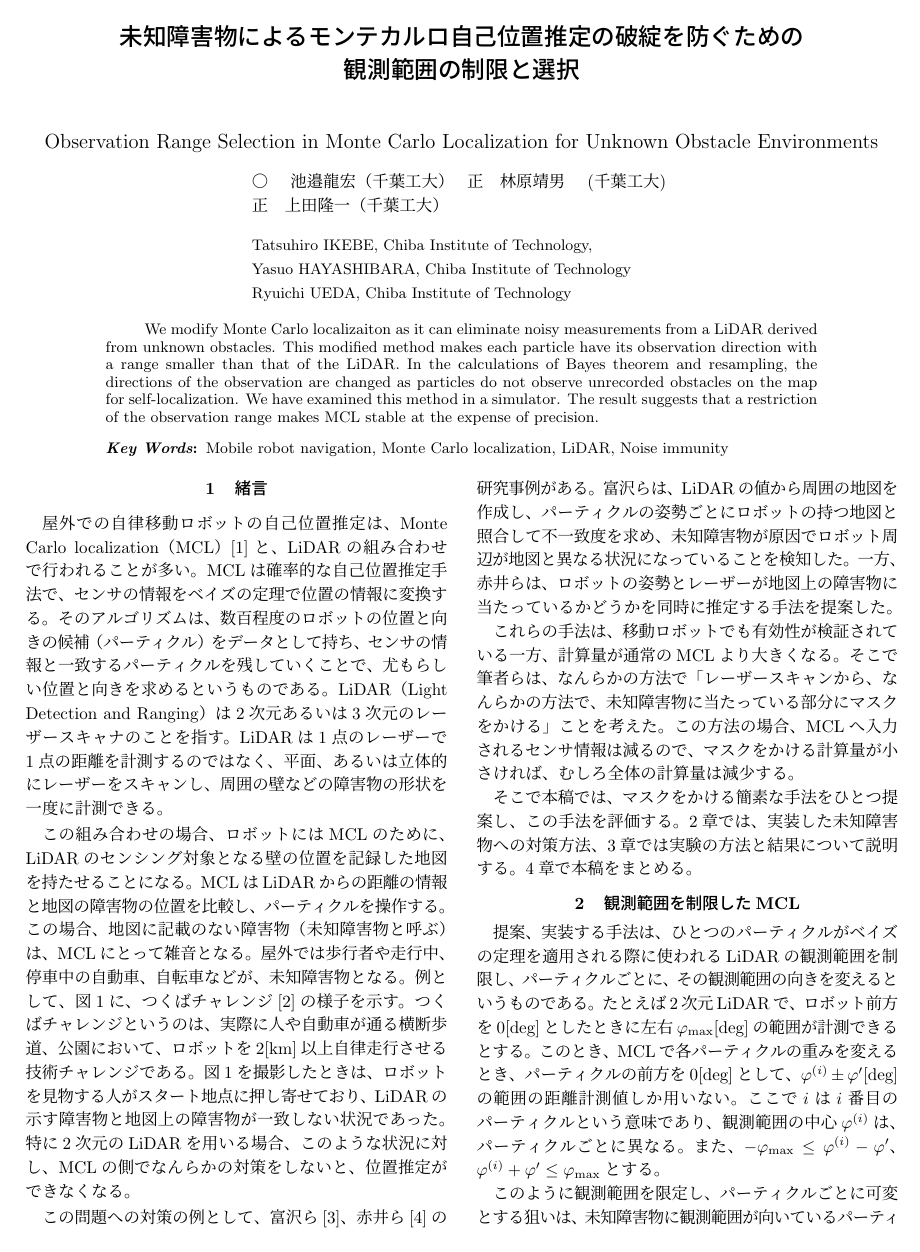
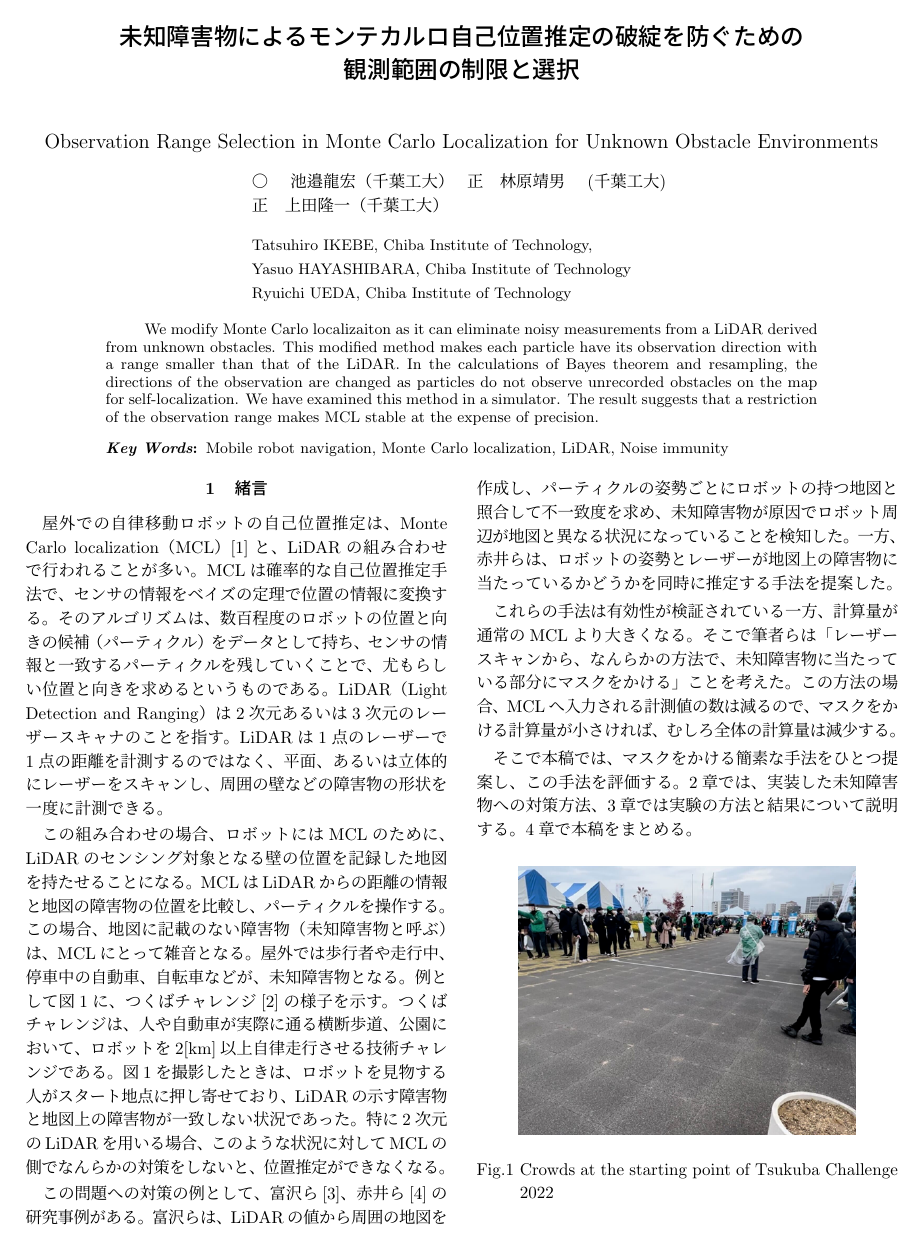
Before and after one commit to uhobeike/robomech2023, a LaTeX document (main.tex): page 1 of 3. Compiled offline with pLaTeX and dvipdfmx.

Commit message:
校正中

```diff
--- a/main.tex
+++ b/main.tex
@@ -83,15 +83,15 @@ MCLはLiDARからの距離の情報と地図の障害物の位置を
 （未知障害物と呼ぶ）は、MCLにとって雑音となる。
 屋外では歩行者や走行中、停車中の自動車、自転車などが、
 未知障害物となる。
-例として、図\ref{fig:つくばチャレンジ人混み}に、
+例として図\ref{fig:つくばチャレンジ人混み}に、
 つくばチャレンジ\cite{つくばチャレンジ}の様子を示す。
-つくばチャレンジというのは、
-実際に人や自動車が通る横断歩道、公園において、
+つくばチャレンジは、
+人や自動車が実際に通る横断歩道、公園において、
 ロボットを$2$[km]以上自律走行させる技術チャレンジである。
 図\ref{fig:つくばチャレンジ人混み}を撮影したときは、
 ロボットを見物する人がスタート地点に押し寄せており、
 LiDARの示す障害物と地図上の障害物が一致しない状況であった。
-特に2次元のLiDARを用いる場合、このような状況に対し、
+特に2次元のLiDARを用いる場合、このような状況に対して
 MCLの側でなんらかの対策をしないと、位置推定ができなくなる。
 
 この問題への対策の例として、
@@ -103,13 +103,13 @@ MCLの側でなんらかの対策をしないと、位置推定ができなく
 地図上の障害物に当たっているかどうかを同時に推定する手法を提案した。
 
 
-これらの手法は、移動ロボットでも有効性が検証されている一方、
+これらの手法は有効性が検証されている一方、
 計算量が通常のMCLより大きくなる。
-そこで筆者らは、なんらかの方法で
+そこで筆者らは
 「レーザースキャンから、
 なんらかの方法で、未知障害物に当たっている部分にマスクをかける」
 ことを考えた。
-この方法の場合、MCLへ入力されるセンサ情報は減るので、
+この方法の場合、MCLへ入力される計測値の数は減るので、
 マスクをかける計算量が小さければ、むしろ全体の計算量は減少する。
 
 そこで本稿では、マスクをかける簡素な手法をひとつ提案し、
```
Also changed, not shown: main.tex (6 more changed lines).
